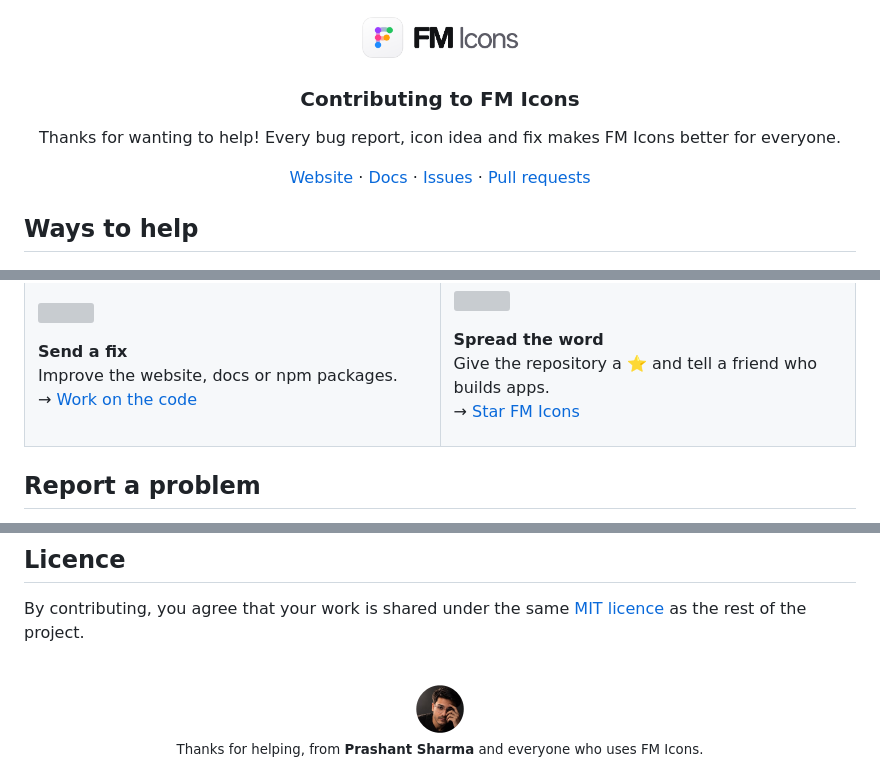
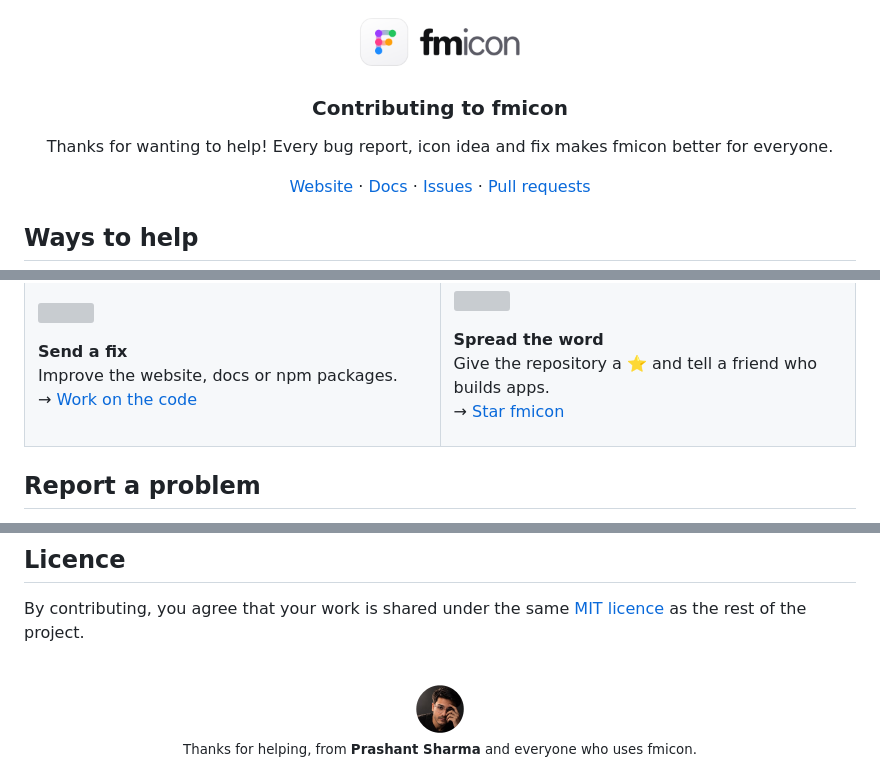
Before and after one commit to Kakahaja07/fmicon, a Markdown page: CONTRIBUTING.md, 3 parts joined by grey strips. Rendered like a GitHub page; pictures changed too: .github/assets/wordmark-light.png; grey boxes are pictures that could not be loaded.

```diff
--- a/CONTRIBUTING.md
+++ b/CONTRIBUTING.md
@@ -3,13 +3,13 @@
 <a href="https://fmicon.dev">
   <picture>
     <source media="(prefers-color-scheme: dark)" srcset=".github/assets/wordmark-dark.png">
-    <img src=".github/assets/wordmark-light.png" alt="FM Icons" width="200">
+    <img src=".github/assets/wordmark-light.png" alt="fmicon" width="170">
   </picture>
 </a>
 
-### Contributing to FM Icons
+### Contributing to fmicon
 
-Thanks for wanting to help! Every bug report, icon idea and fix makes FM Icons better for everyone.
+Thanks for wanting to help! Every bug report, icon idea and fix makes fmicon better for everyone.
 
 [Website](https://fmicon.dev) · [Docs](https://fmicon.dev/docs) · [Issues](https://github.com/Kakahaja07/fmicons/issues) · [Pull requests](https://github.com/Kakahaja07/fmicons/pulls)
 
@@ -56,7 +56,7 @@ Improve the website, docs or npm packages.<br>
 
 **Spread the word**<br>
 Give the repository a ⭐ and tell a friend who builds apps.<br>
-→ [Star FM Icons](https://github.com/Kakahaja07/fmicons)
+→ [Star fmicon](https://github.com/Kakahaja07/fmicons)
 
 </td>
 </tr>
@@ -173,5 +173,5 @@ By contributing, you agree that your work is shared under the same [MIT licence]
 <div align="center">
   <img src=".github/assets/maker.png" width="48" height="48" alt="Prashant Sharma">
   <br>
-  <sub>Thanks for helping, from <b>Prashant Sharma</b> and everyone who uses FM Icons.</sub>
+  <sub>Thanks for helping, from <b>Prashant Sharma</b> and everyone who uses fmicon.</sub>
 </div>
```
Also changed, not shown: README.md (+10 -10 lines), .github/assets/wordmark-dark.png, 1 other file.
